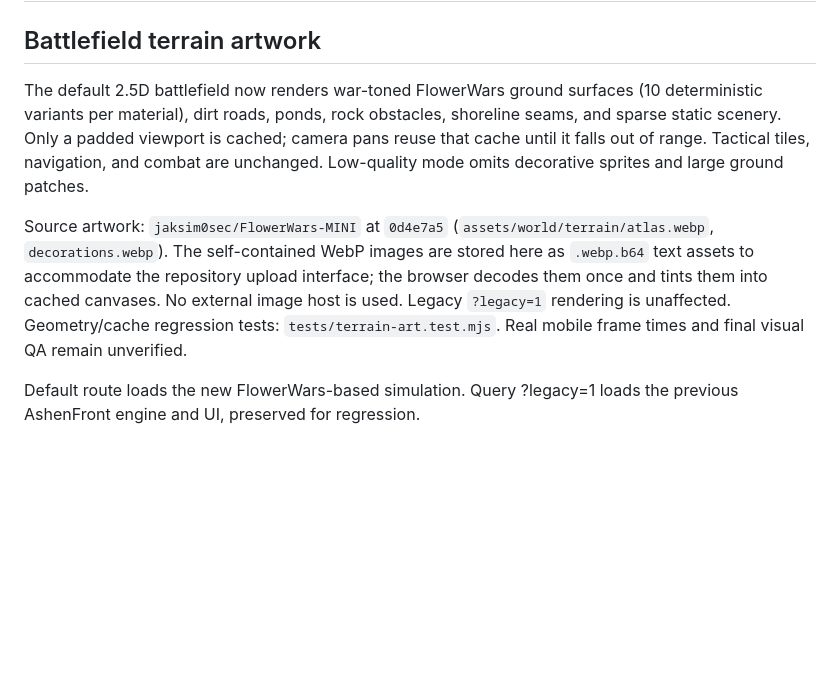
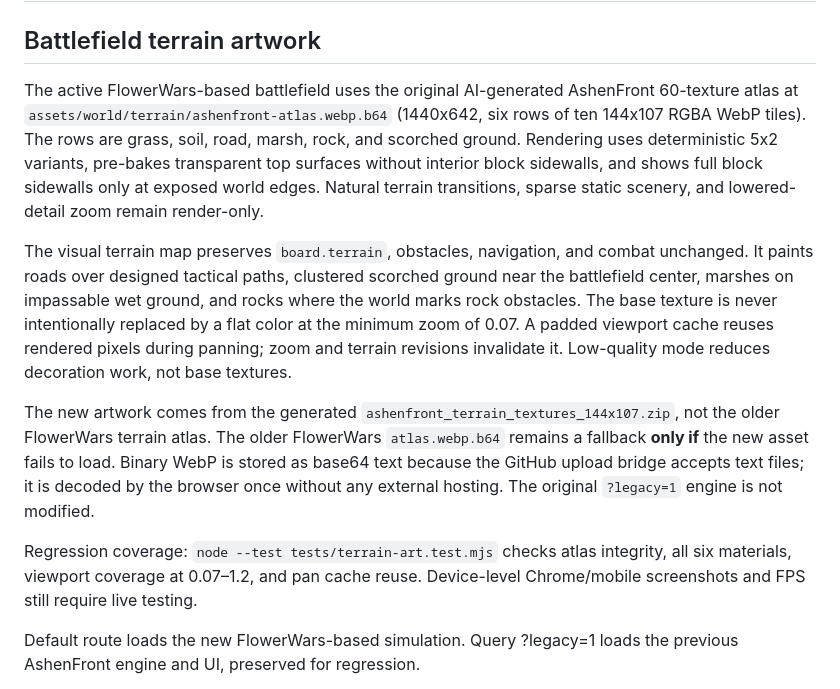
Before and after one commit to jaksim0sec/AshenFront, a Markdown page: README.md, the part around the change. Drawn GitHub-style; blank space fills up the shorter version.

Commit message:
docs: document exact generated 60-texture atlas and render-only material mapping

```diff
--- a/README.md
+++ b/README.md
@@ -2,9 +2,13 @@
 
 ## Battlefield terrain artwork
 
-The default 2.5D battlefield now renders war-toned FlowerWars ground surfaces (10 deterministic variants per material), dirt roads, ponds, rock obstacles, shoreline seams, and sparse static scenery. Only a padded viewport is cached; camera pans reuse that cache until it falls out of range. Tactical tiles, navigation, and combat are unchanged. Low-quality mode omits decorative sprites and large ground patches.
+The active FlowerWars-based battlefield uses the original AI-generated AshenFront 60-texture atlas at `assets/world/terrain/ashenfront-atlas.webp.b64` (1440x642, six rows of ten 144x107 RGBA WebP tiles). The rows are grass, soil, road, marsh, rock, and scorched ground. Rendering uses deterministic 5x2 variants, pre-bakes transparent top surfaces without interior block sidewalls, and shows full block sidewalls only at exposed world edges. Natural terrain transitions, sparse static scenery, and lowered-detail zoom remain render-only.
 
-Source artwork: `jaksim0sec/FlowerWars-MINI` at `0d4e7a5` (`assets/world/terrain/atlas.webp`, `decorations.webp`). The self-contained WebP images are stored here as `.webp.b64` text assets to accommodate the repository upload interface; the browser decodes them once and tints them into cached canvases. No external image host is used. Legacy `?legacy=1` rendering is unaffected. Geometry/cache regression tests: `tests/terrain-art.test.mjs`. Real mobile frame times and final visual QA remain unverified.
+The visual terrain map preserves `board.terrain`, obstacles, navigation, and combat unchanged. It paints roads over designed tactical paths, clustered scorched ground near the battlefield center, marshes on impassable wet ground, and rocks where the world marks rock obstacles. The base texture is never intentionally replaced by a flat color at the minimum zoom of 0.07. A padded viewport cache reuses rendered pixels during panning; zoom and terrain revisions invalidate it. Low-quality mode reduces decoration work, not base textures.
+
+The new artwork comes from the generated `ashenfront_terrain_textures_144x107.zip`, not the older FlowerWars terrain atlas. The older FlowerWars `atlas.webp.b64` remains a fallback **only if** the new asset fails to load. Binary WebP is stored as base64 text because the GitHub upload bridge accepts text files; it is decoded by the browser once without any external hosting. The original `?legacy=1` engine is not modified.
+
+Regression coverage: `node --test tests/terrain-art.test.mjs` checks atlas integrity, all six materials, viewport coverage at 0.07–1.2, and pan cache reuse. Device-level Chrome/mobile screenshots and FPS still require live testing.
 
 Default route loads the new FlowerWars-based simulation. Query ?legacy=1 loads the previous AshenFront engine and UI, preserved for regression.
 
```
